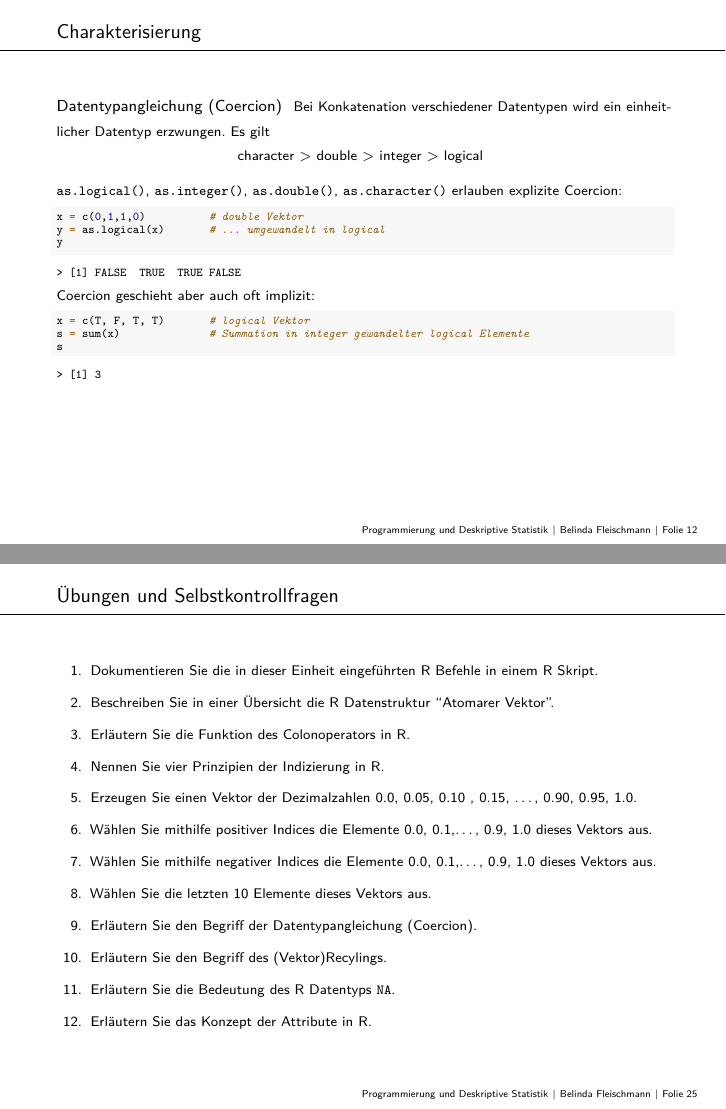
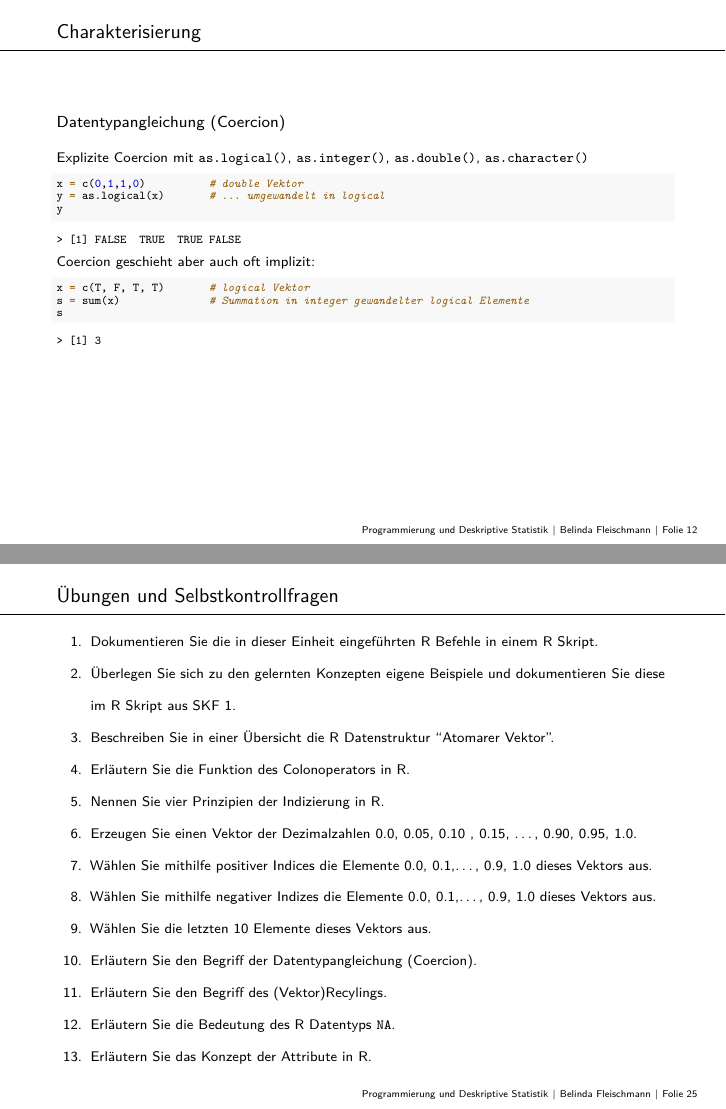
Before and after one commit to belindamef/progr-und-deskr-stat-23, an R Markdown document (3_Vektoren/3_Vektoren.Rmd): pages 12 and 25 of 25, joined at a grey line. The pictures show the output file 3_Vektoren/3_Vektoren.pdf that the author committed with the source.

Commit message:
Add (3) Vektoren

```diff
--- a/3_Vektoren/3_Vektoren.Rmd
+++ b/3_Vektoren/3_Vektoren.Rmd
@@ -355,16 +355,10 @@ typeof(y)				# Erzeugter Vektor ist vom Typ integer
 Datentypangleichung (Coercion)
 \vspace{2mm}
 \setstretch{0.9}
-\small
-Bei Konkatenation verschiedener Datentypen wird ein einheitlicher Datentyp erzwungen. Es gilt
-
-\center
-character $>$ double $>$ integer $>$ logical
-\vspace{2mm}
 
 \justifying
 \small
-`as.logical()`, `as.integer()`, `as.double()`, `as.character()` erlauben explizite Coercion:
+Explizite Coercion mit `as.logical()`, `as.integer()`, `as.double()`, `as.character()`
 \vspace{1mm}
 
 \footnotesize
@@ -769,15 +763,16 @@ Attribute
 \setstretch{2}
 \small
 1. Dokumentieren Sie die in dieser Einheit eingeführten R Befehle in einem R Skript.
-2. Beschreiben Sie in einer Übersicht die R Datenstruktur "Atomarer Vektor".
-3. Erläutern Sie die Funktion des Colonoperators in R.
-4. Nennen Sie vier Prinzipien der Indizierung in R.
-5. Erzeugen Sie einen Vektor der Dezimalzahlen 0.0, 0.05, 0.10 , 0.15, ..., 0.90, 0.95, 1.0.
-6. Wählen Sie mithilfe positiver Indices die Elemente 0.0, 0.1,..., 0.9, 1.0 dieses Vektors aus.
-7. Wählen Sie mithilfe negativer Indices die Elemente 0.0, 0.1,..., 0.9, 1.0 dieses Vektors aus.
-8. Wählen Sie die letzten 10 Elemente dieses Vektors aus.
-9. Erläutern Sie den Begriff der Datentypangleichung (Coercion).
-10. Erläutern Sie den Begriff des (Vektor)Recylings.
-11. Erläutern Sie die Bedeutung des R Datentyps `NA`.
-12. Erläutern Sie das Konzept der Attribute in R.
+2. Überlegen Sie sich zu den gelernten Konzepten eigene Beispiele und dokumentieren Sie diese im R Skript aus SKF 1.
+3. Beschreiben Sie in einer Übersicht die R Datenstruktur "Atomarer Vektor".
+4. Erläutern Sie die Funktion des Colonoperators in R.
+5. Nennen Sie vier Prinzipien der Indizierung in R.
+6. Erzeugen Sie einen Vektor der Dezimalzahlen 0.0, 0.05, 0.10 , 0.15, ..., 0.90, 0.95, 1.0.
+7. Wählen Sie mithilfe positiver Indices die Elemente 0.0, 0.1,..., 0.9, 1.0 dieses Vektors aus.
+8. Wählen Sie mithilfe negativer Indizes die Elemente 0.0, 0.1,..., 0.9, 1.0 dieses Vektors aus.
+9. Wählen Sie die letzten 10 Elemente dieses Vektors aus.
+10. Erläutern Sie den Begriff der Datentypangleichung (Coercion).
+11. Erläutern Sie den Begriff des (Vektor)Recylings.
+12. Erläutern Sie die Bedeutung des R Datentyps `NA`.
+13. Erläutern Sie das Konzept der Attribute in R.
 \vfill
```
Also changed, not shown: 3_Vektoren/3_Vektoren.pdf, 3_Vektoren/3_Vektoren.Rmd (26 more changed lines).
